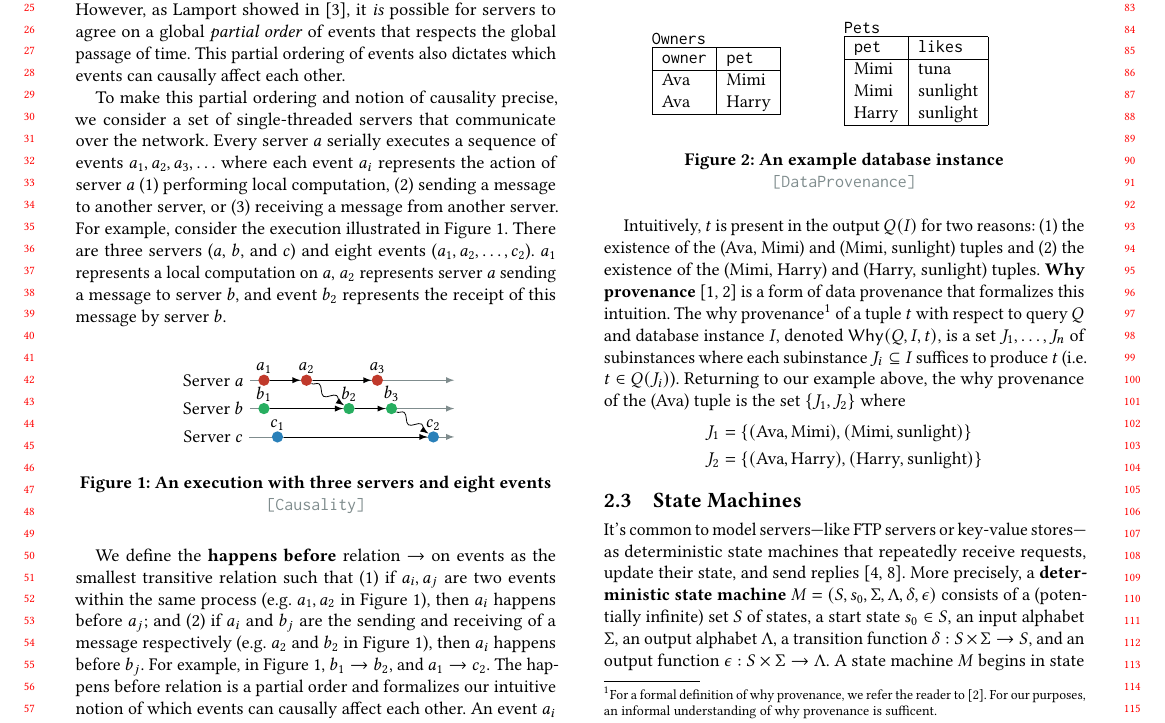
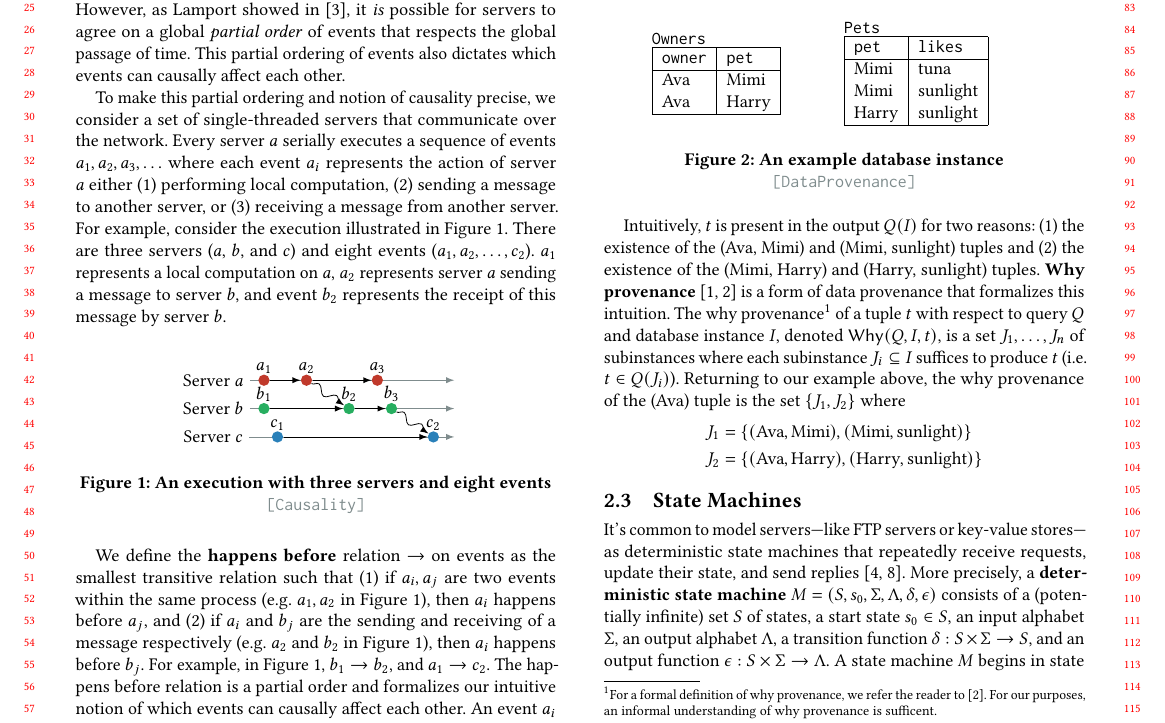
Before and after one commit to mwhittaker/wat, a LaTeX paper (paper/wat.tex, which reads paper/sections/background.tex): part of page 1 of 2, cut so that both start at the same text. Compiled offline with pdfLaTeX.

Commit message:
Minor background section tweaks.

```diff
--- a/paper/sections/background.tex
+++ b/paper/sections/background.tex
@@ -20,7 +20,7 @@ other.
 To make this partial ordering and notion of causality precise, we consider a
 set of single-threaded servers that communicate over the network. Every server
 $a$ serially executes a sequence of events $a_1, a_2, a_3, \ldots$ where each
-event $a_i$ represents the action of server $a$ (1) performing local
+event $a_i$ represents the action of server $a$ either (1) performing local
 computation, (2) sending a message to another server, or (3) receiving a
 message from another server. For example, consider the execution illustrated in
 \figref{Causality}. There are three servers ($a$, $b$, and $c$) and eight
@@ -35,7 +35,7 @@ the smallest transitive relation such that
 %
 (1)
   if $a_i, a_j$ are two events within the same process (e.g. $a_1, a_2$ in
-  \figref{Causality}), then $a_i$ happens before $a_j$; and
+  \figref{Causality}), then $a_i$ happens before $a_j$, and
 (2)
   if $a_i$ and $b_j$ are the sending and receiving of a message respectively
   (e.g. $a_2$ and $b_2$ in \figref{Causality}), then $a_i$ happens before
```
